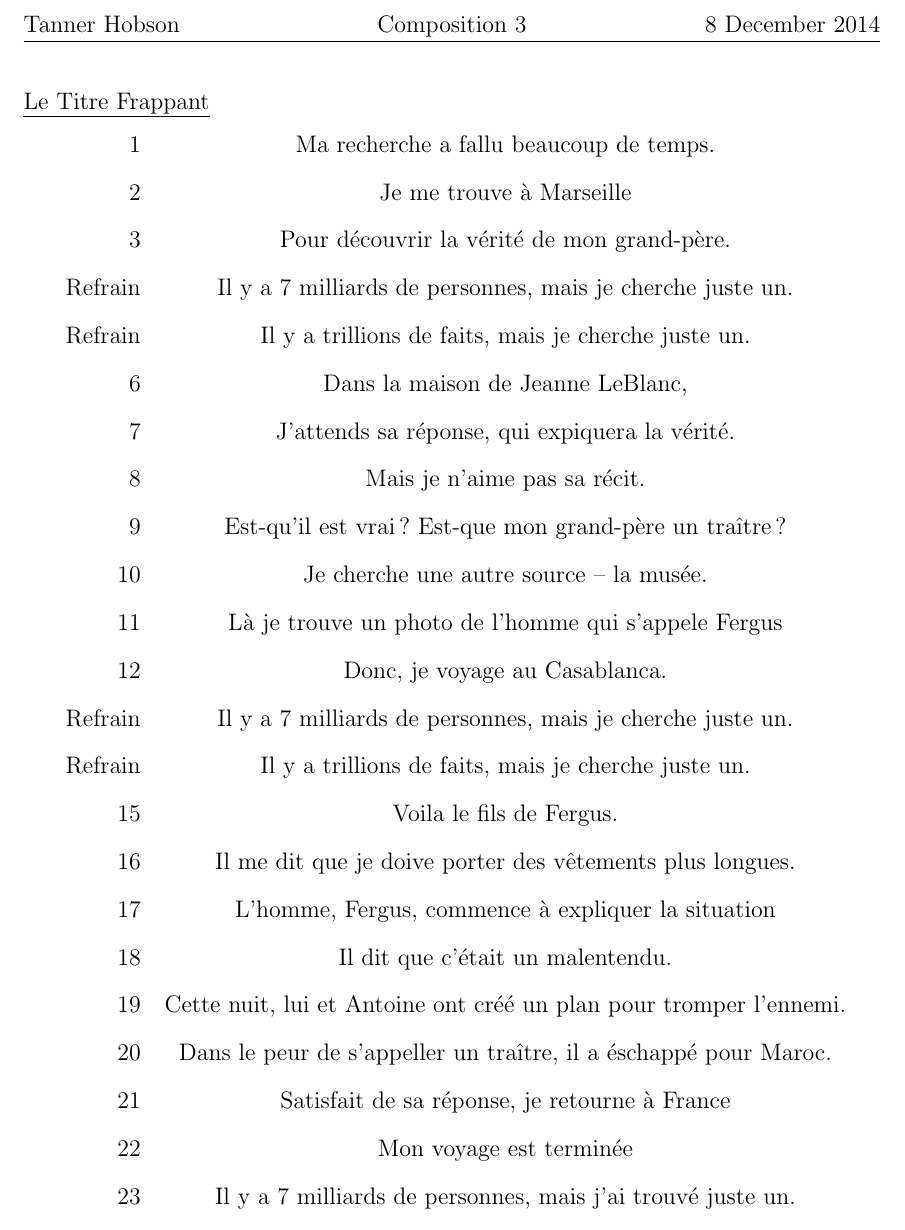
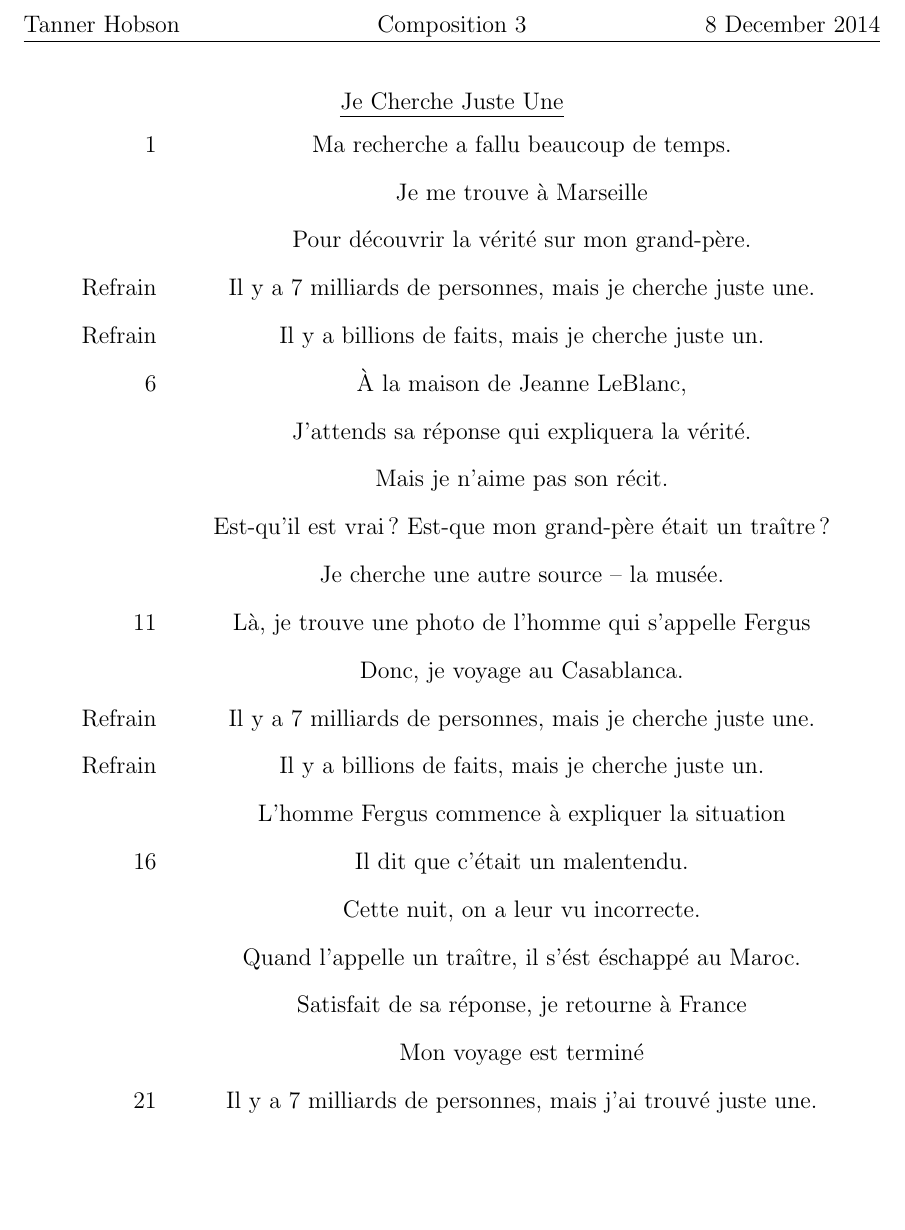
Before and after one commit to player1537-playground/class-notes, a LaTeX document (french212/composition-3.tex): part of the page, cut so that both start at the same text, the shorter picture padded with empty space. Compiled offline with pdfLaTeX.

Commit message:
Fixed up composition

```diff
--- a/french212/composition-3.tex
+++ b/french212/composition-3.tex
@@ -28,38 +36,39 @@
 \pagenumbering{gobble}
 
 \newcommand{\refrain}{
-  \poemlinebase{Refrain}{Il y a 7 milliards de personnes, mais je cherche juste un.}
-  \poemlinebase{Refrain}{Il y a trillions de faits, mais je cherche juste un.}
+  \poemlinebase{Refrain}{Il y a 7 milliards de personnes, mais je cherche juste une.}
+  \poemlinebase{Refrain}{Il y a billions de faits, mais je cherche juste un.}
 }
 
 \begin{document}
-{\centering \uline{Le Titre Frappant}}
+
+{\centering
+  \uline{Je Cherche Juste Une}\par
+}
 
 \centering
-\begin{tabular}{{r}{c}}
+\begin{tabular}{{r}@{}p{1cm}@{}{c}}
   %\hfill & \hspace{4in} \\
   \poemline{Ma recherche a fallu beaucoup de temps.}
   \poemline{Je me trouve \`{a} Marseille}
-  \poemline{Pour d\'{e}couvrir la v\'{e}rit\'{e} de mon grand-p\`{e}re.}
+  \poemline{Pour d\'{e}couvrir la v\'{e}rit\'{e} sur mon grand-p\`{e}re.}
   \refrain
-  \poemline{Dans la maison de Jeanne LeBlanc,}
-  \poemline{J'attends sa r\'{e}ponse, qui expiquera la v\'{e}rit\'{e}.}
-  \poemline{Mais je n'aime pas sa r\'{e}cit.}
-  \poemline{Est-qu'il est vrai? Est-que mon grand-p\`{e}re un tra\^{i}tre?}
+  \poemline{\`{A} la maison de Jeanne LeBlanc,}
+  \poemline{J'attends sa r\'{e}ponse qui expliquera la v\'{e}rit\'{e}.}
+  \poemline{Mais je n'aime pas son r\'{e}cit.}
+  \poemline{Est-qu'il est vrai? Est-que mon grand-p\`{e}re \'{e}tait un tra\^{i}tre?}
   \poemline{Je cherche une autre source -- la mus\'{e}e.}
-  \poemline{L\`{a} je trouve un photo de l'homme qui s'appele Fergus}
+  \poemline{L\`{a}, je trouve une photo de l'homme qui s'appelle Fergus}
   \poemline{Donc, je voyage au Casablanca.}
   \refrain
-  \poemline{Voila le fils de Fergus.}
-  \poemline{Il me dit que je doive porter des v\^{e}tements plus longues.}
-  \poemline{L'homme, Fergus, commence \`{a} expliquer la situation}
+  \poemline{L'homme Fergus commence \`{a} expliquer la situation}
   \poemline{Il dit que c'\'{e}tait un malentendu.}
-  \poemline{Cette nuit, lui et Antoine ont cr\'{e}\'{e} un plan pour tromper l'ennemi.}
-  \poemline{Dans le peur de s'appeller un tra\^{i}tre, il a \'{e}schapp\'{e} pour Maroc.}
+  \poemline{Cette nuit, on a leur vu incorrecte.}
+  \poemline{Quand l'appelle un tra\^{i}tre, il s'\'{e}st \'{e}schapp\'{e} au Maroc.}
   \poemline{Satisfait de sa r\'{e}ponse, je retourne \`{a} France}
-  \poemline{Mon voyage est termin\'{e}e}
-  \poemline{Il y a 7 milliards de personnes, mais j'ai trouv\'{e} juste un.}
-  \poemline{Il y a trillions de faits, mais j'ai cherch\'{e} juste un.}
+  \poemline{Mon voyage est termin\'{e}}
+  \poemline{Il y a 7 milliards de personnes, mais j'ai trouv\'{e} juste une.}
+  \poemline{Il y a billions de faits, mais j'ai cherch\'{e} juste un.}
 \end{tabular}
 
 \end{document}
```
Also changed, not shown: french212/composition-3.tex (12 more changed lines).
